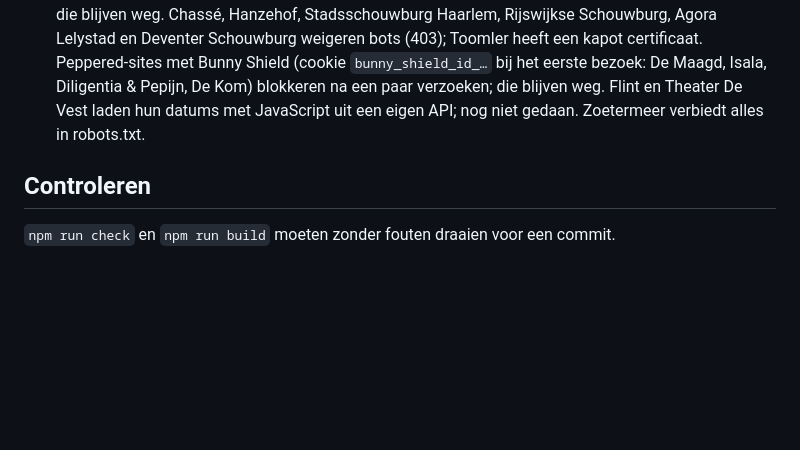
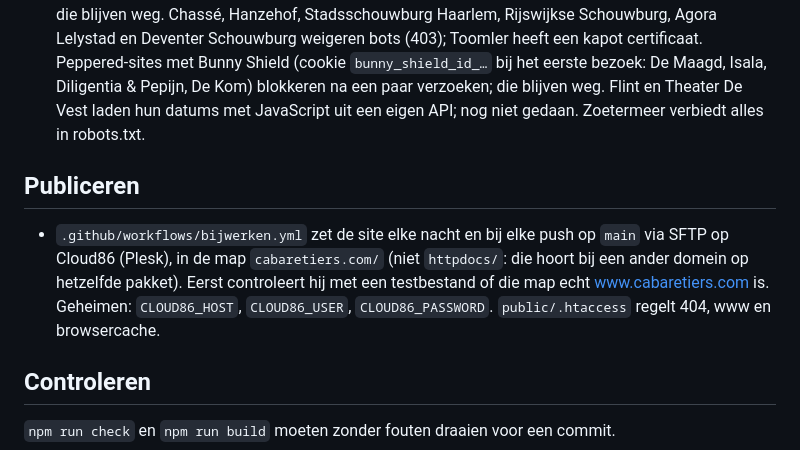
Before and after one commit to cabaretierscom-cloud/cabaretiersagenda, a Markdown page: CLAUDE.md, the part around the change. Rendered like a GitHub page; blank space fills up the shorter version.

Commit message:
CLAUDE.md: hoe de site op Cloud86 komt
Co-Authored-By: Claude Opus 5.5 <noreply@anthropic.com>
Claude-Session: https://claude.ai/code/session_01MTjGPwCfFwgmic7g3KVewA

```diff
--- a/CLAUDE.md
+++ b/CLAUDE.md
@@ -29,6 +29,10 @@ Cabaret- en comedyagenda voor Nederland en België. Statische site, gebouwd door
 - Platforms: Peppered, The Events Calendar en Cre8ion (Utrecht, Tilburg) staan in `ophalen/platforms/`. Voor sites met JSON-LD-evenementen per voorstellingspagina is er `jsonld.mjs`: per site alleen sitemap, genrelabel en eventueel artiest/titel opgeven (zie `schie.mjs`, `hof88.mjs`). `lib/artiesten.mjs` herkent bekende artiesten om artiest en titel uit elkaar te halen. `postForm()` in `lib/http.mjs` verstuurt een formulier zoals de site zelf doet (De Harmonie).
 - Bekend, nog niet gedaan: De Meervaart (Phoenix LiveView), PLT, Boom Chicago. MartiniPlaza en de Tilburgse voorstellingen met meerdere datums laden hun datums via /mvc/, wat robots.txt verbiedt; die blijven weg. Chassé, Hanzehof, Stadsschouwburg Haarlem, Rijswijkse Schouwburg, Agora Lelystad en Deventer Schouwburg weigeren bots (403); Toomler heeft een kapot certificaat. Peppered-sites met Bunny Shield (cookie `bunny_shield_id_…` bij het eerste bezoek: De Maagd, Isala, Diligentia & Pepijn, De Kom) blokkeren na een paar verzoeken; die blijven weg. Flint en Theater De Vest laden hun datums met JavaScript uit een eigen API; nog niet gedaan. Zoetermeer verbiedt alles in robots.txt.
 
+## Publiceren
+
+- `.github/workflows/bijwerken.yml` zet de site elke nacht en bij elke push op `main` via SFTP op Cloud86 (Plesk), in de map `cabaretiers.com/` (niet `httpdocs/`: die hoort bij een ander domein op hetzelfde pakket). Eerst controleert hij met een testbestand of die map echt www.cabaretiers.com is. Geheimen: `CLOUD86_HOST`, `CLOUD86_USER`, `CLOUD86_PASSWORD`. `public/.htaccess` regelt 404, www en browsercache.
+
 ## Controleren
 
 `npm run check` en `npm run build` moeten zonder fouten draaien voor een commit.
```
